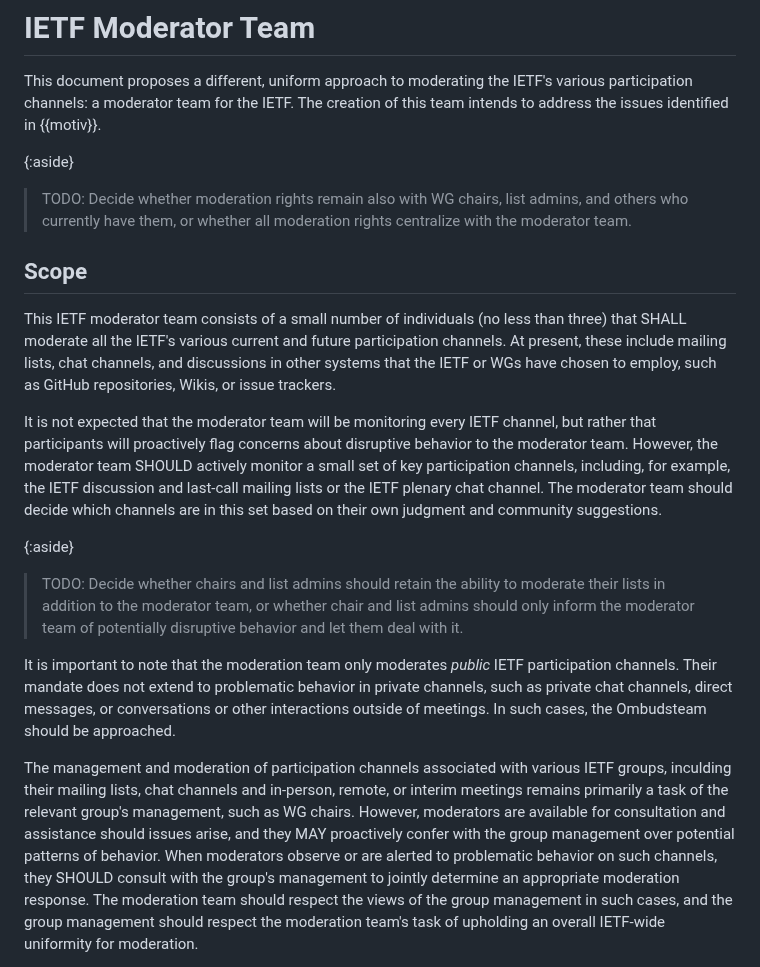
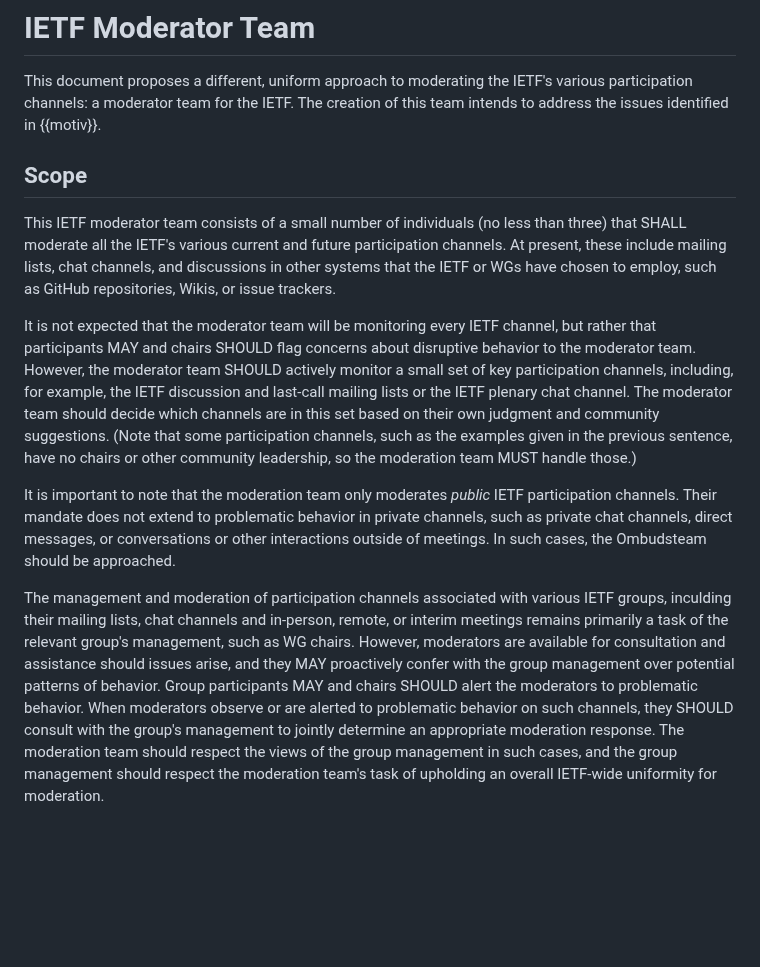
Before and after one commit to larseggert/moderation, a Markdown page: draft-ecahc-moderation.md, the part around the change. Rendered like a GitHub page; blank space fills up the shorter version.

Commit message:
Chairs SHOULD and participants MAY alrert moderators
Fixes #45

Signed-off-by: Lars Eggert <lars@eggert.org>

```diff
--- a/draft-ecahc-moderation.md
+++ b/draft-ecahc-moderation.md
@@ -186,11 +186,6 @@ IETF's various participation channels: a moderator team for the IETF.
 The creation of this team intends to address the issues identified
 in {{motiv}}.
 
-{:aside}
-> TODO: Decide whether moderation rights remain also with WG chairs,
-> list admins, and others who currently have them, or whether all
-> moderation rights centralize with the moderator team.
-
 ## Scope
 
 This IETF moderator team consists of a small number of individuals
@@ -201,19 +196,15 @@ the IETF or WGs have chosen to employ, such as GitHub repositories,
 Wikis, or issue trackers.
 
 It is not expected that the moderator team will be monitoring every
-IETF channel, but rather that participants will proactively flag
+IETF channel, but rather that participants MAY and chairs SHOULD flag
 concerns about disruptive behavior to the moderator team. However,
 the moderator team SHOULD actively monitor a small set of key
 participation channels, including, for example, the IETF discussion
 and last-call mailing lists or the IETF plenary chat channel. The
 moderator team should decide which channels are in this set based on
-their own judgment and community suggestions.
-
-{:aside}
-> TODO: Decide whether chairs and list admins should retain the
-> ability to moderate their lists in addition to the moderator team,
-> or whether chair and list admins should only inform the moderator
-> team of potentially disruptive behavior and let them deal with it.
+their own judgment and community suggestions. (Note that some participation
+channels, such as the examples given in the previous sentence, have no
+chairs or other community leadership, so the moderation team MUST handle those.)
 
 It is important to note that the moderation team only
 moderates *public* IETF participation channels. Their mandate does
@@ -228,7 +219,8 @@ channels and in-person, remote, or interim meetings remains primarily a
 task of the relevant group's management, such as WG chairs. However,
 moderators are available for consultation and
 assistance should issues arise, and they MAY proactively confer with the group
-management over potential patterns of behavior. When moderators
+management over potential patterns of behavior. Group participants MAY
+and chairs SHOULD alert the moderators to problematic behavior. When moderators
 observe or are alerted to problematic behavior on such channels, they
 SHOULD consult with the group's management to jointly determine an
 appropriate moderation response. The moderation team should respect
```
